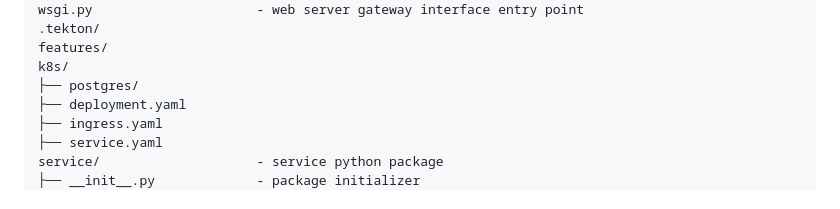
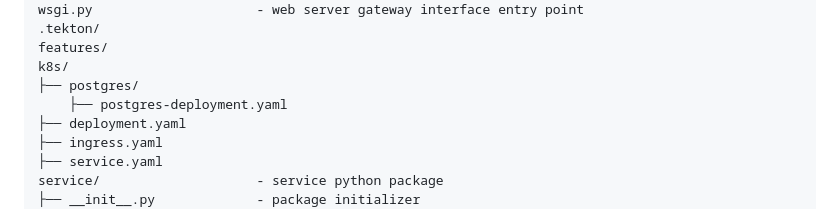
Before and after one commit to CSCI-GA-2820-SP25-003/wishlists, a Markdown page: README.md, the part around the change. Drawn GitHub-style.

Commit message:
checking pipeline

```diff
--- a/README.md
+++ b/README.md
@@ -51,6 +51,7 @@ wsgi.py                     - web server gateway interface entry point
 features/
 k8s/
 ├── postgres/
+    ├── postgres-deployment.yaml
 ├── deployment.yaml
 ├── ingress.yaml
 ├── service.yaml
```
